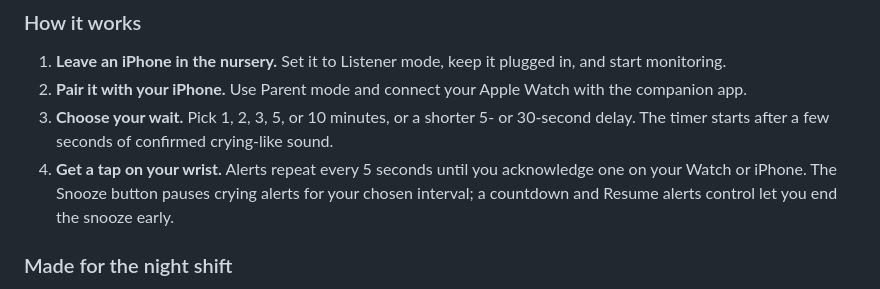
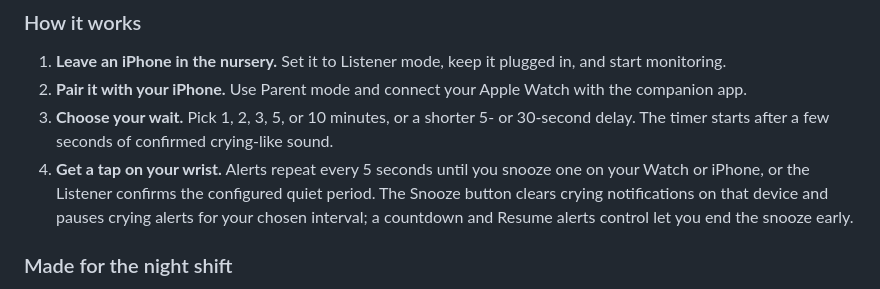
Before and after one commit to jerenrich/crib-service, a Markdown page: README.md, the part around the change. Drawn GitHub-style.

Commit message:
Document notification cleanup rollout and validation

```diff
--- a/README.md
+++ b/README.md
@@ -13,7 +13,7 @@ Crib Service is designed to wake Mom or Dad with an **Apple Watch alert when the
 1. **Leave an iPhone in the nursery.** Set it to Listener mode, keep it plugged in, and start monitoring.
 2. **Pair it with your iPhone.** Use Parent mode and connect your Apple Watch with the companion app.
 3. **Choose your wait.** Pick 1, 2, 3, 5, or 10 minutes, or a shorter 5- or 30-second delay. The timer starts after a few seconds of confirmed crying-like sound.
-4. **Get a tap on your wrist.** Alerts repeat every 5 seconds until you acknowledge one on your Watch or iPhone. The Snooze button pauses crying alerts for your chosen interval; a countdown and Resume alerts control let you end the snooze early.
+4. **Get a tap on your wrist.** Alerts repeat every 5 seconds until you snooze one on your Watch or iPhone, or the Listener confirms the configured quiet period. The Snooze button clears crying notifications on that device and pauses crying alerts for your chosen interval; a countdown and Resume alerts control let you end the snooze early.
 
 ### Made for the night shift
 
```
Also changed, not shown: docs/developer-guide.md (+7 -2 lines).
